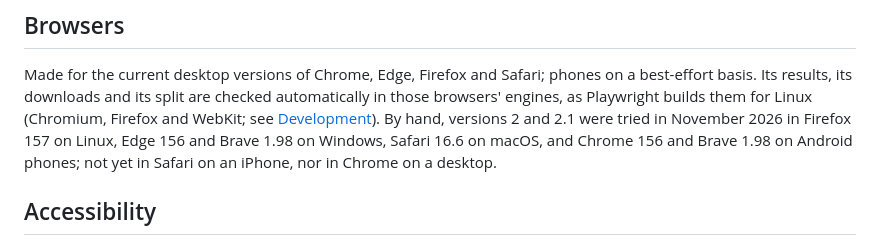
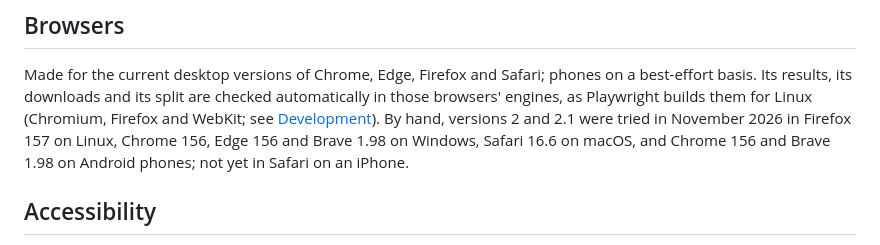
Before and after one commit to roman-mkh/puregrain, a Markdown page: web/README.md, the part around the change. GitHub-like rendering.

```diff
--- a/web/README.md
+++ b/web/README.md
@@ -205,9 +205,9 @@ Safari; phones on a best-effort basis. Its results, its downloads and
 its split are checked automatically in those browsers' engines, as
 Playwright builds them for Linux (Chromium, Firefox and WebKit; see
 [Development](#development)). By hand, versions 2 and 2.1 were tried in
-November 2026 in Firefox 157 on Linux, Edge 156 and Brave 1.98 on
-Windows, Safari 16.6 on macOS, and Chrome 156 and Brave 1.98 on Android
-phones; not yet in Safari on an iPhone, nor in Chrome on a desktop.
+November 2026 in Firefox 157 on Linux, Chrome 156, Edge 156 and Brave
+1.98 on Windows, Safari 16.6 on macOS, and Chrome 156 and Brave 1.98 on
+Android phones; not yet in Safari on an iPhone.
 
 ## Accessibility
 
```
Also changed, not shown: CLAUDE.md (+16 -0 lines).
